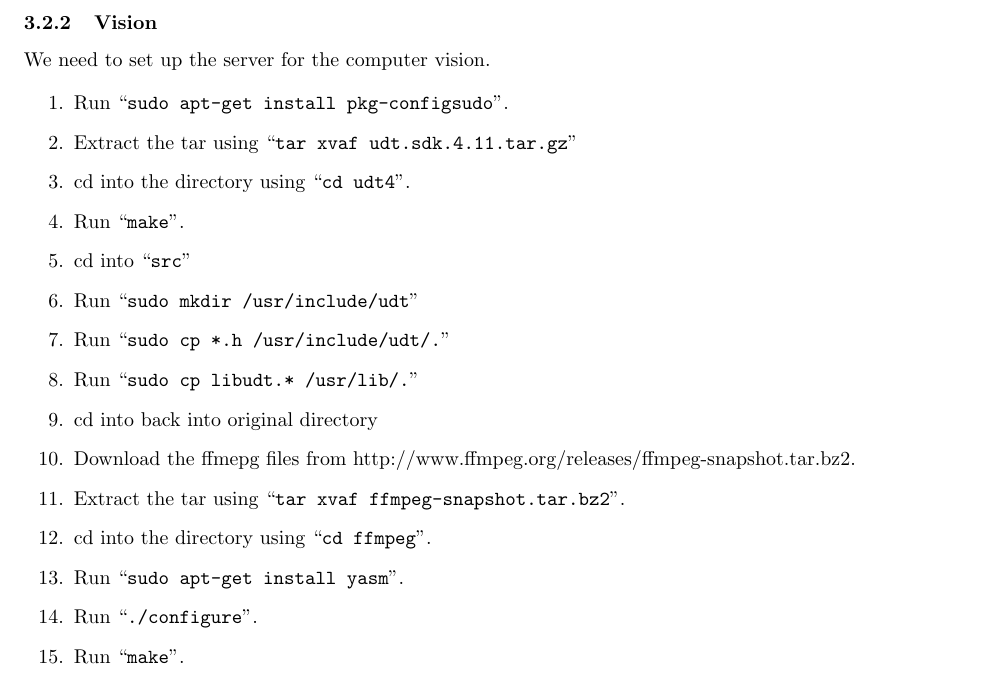
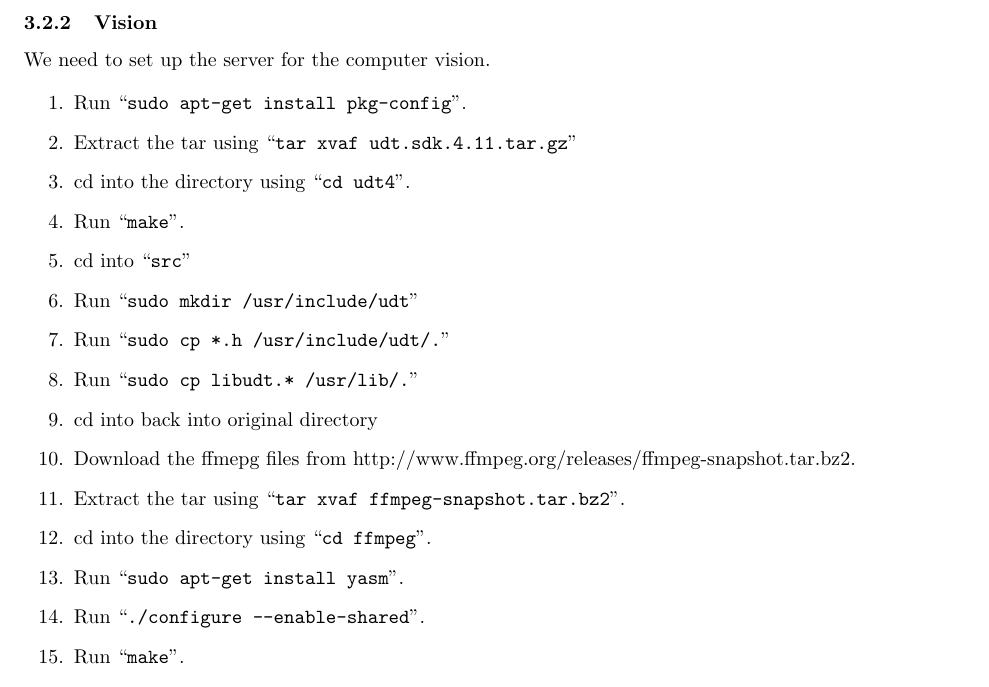
Before and after one commit to yyli/RPiTablesat, a LaTeX document (Documentation/doc.tex): part of page 8 of 10, cut so that both start at the same text. Compiled offline with pdfLaTeX.

Commit message:
updated the the docs

```diff
--- a/Documentation/doc.tex
+++ b/Documentation/doc.tex
@@ -231,7 +231,7 @@ This is to set up a cross compiler to the Pi
 We need to set up the server for the computer vision.
 
 \begin{enumerate}
-    \item Run ``{\tt sudo apt-get install pkg-configsudo}''.
+    \item Run ``{\tt sudo apt-get install pkg-config}''.
     \item Extract the tar using ``{\tt tar xvaf udt.sdk.4.11.tar.gz}''
     \item cd into the directory using ``{\tt cd udt4}''.
     \item Run ``{\tt make}''.
@@ -244,7 +244,7 @@ We need to set up the server for the computer vision.
     \item Extract the tar using ``{\tt tar xvaf ffmpeg-snapshot.tar.bz2}''.
     \item cd into the directory using ``{\tt cd ffmpeg}''.
     \item Run ``{\tt sudo apt-get install yasm}''.
-    \item Run ``{\tt ./configure}''.
+    \item Run ``{\tt ./configure --enable-shared}''.
     \item Run ``{\tt make}''.
     \item Run ``{\tt sudo make install}''.
     \item Run ``{\tt sudo apt-get install cmake}''.
```
Also changed, not shown: 4 other files.
